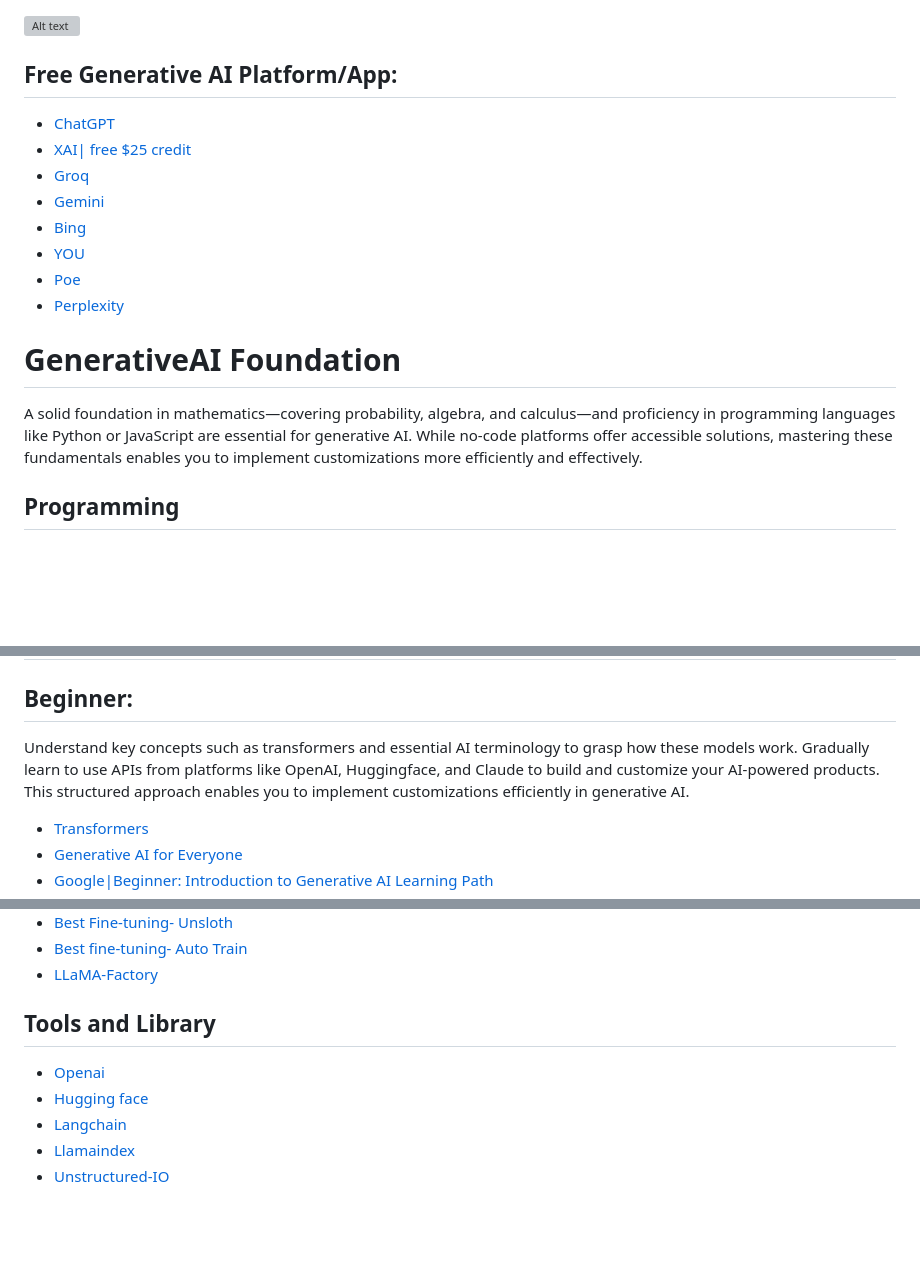
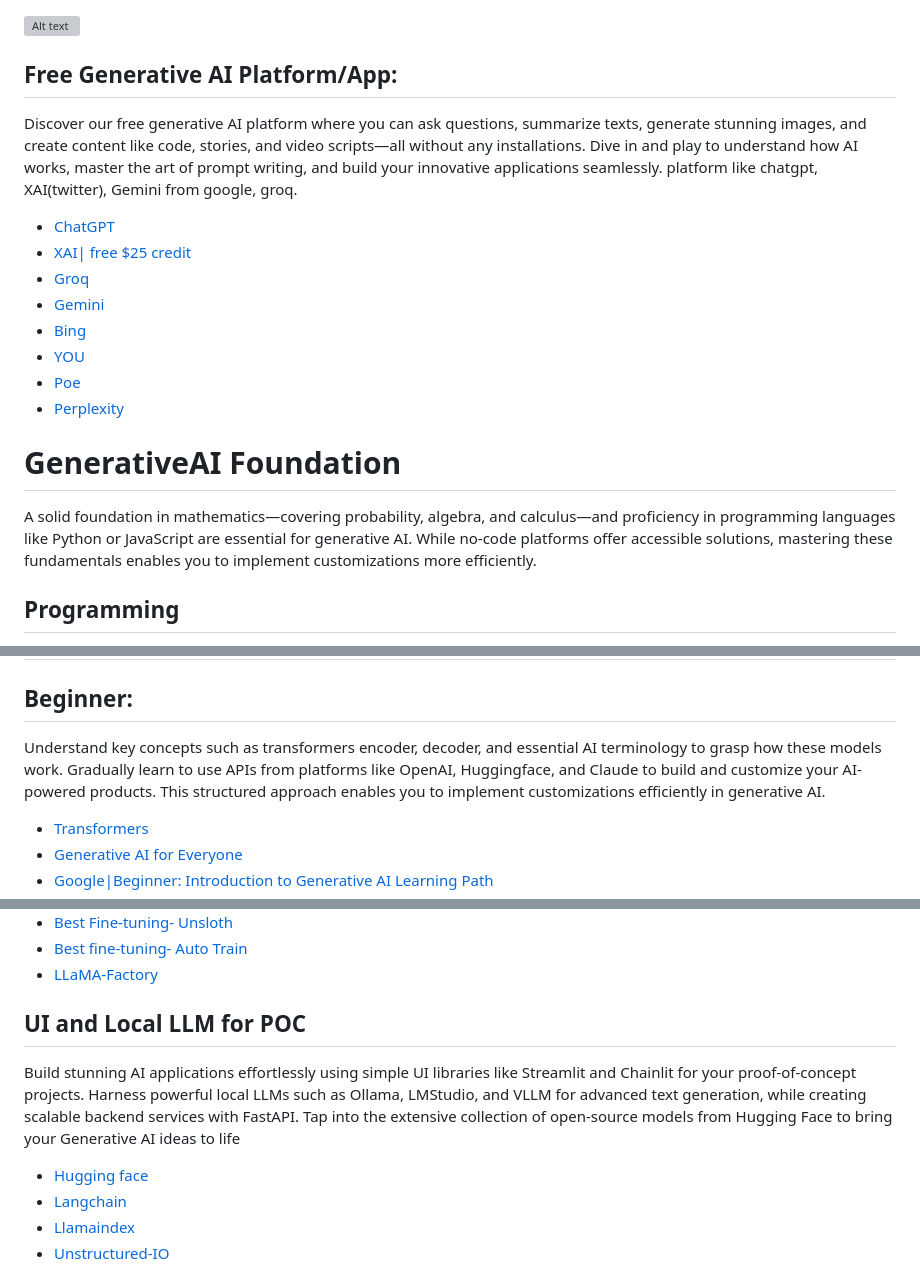
Before and after one commit to thepradip/How-to-become--AI-Engineer-in-2025, a Markdown page: README.md, 3 parts joined by grey strips. Drawn GitHub-style; blank space fills up the shorter version; grey boxes are pictures that could not be loaded.

```diff
--- a/README.md
+++ b/README.md
@@ -1,6 +1,9 @@
 ![Alt text](GenAI.webp)
 
 ## Free Generative AI Platform/App:
+Discover our free generative AI platform where you can ask questions, summarize texts, generate stunning images, and create content like code, stories, and video scripts—all without any installations.
+Dive in and play to understand how AI works, master the art of prompt writing, and build your innovative applications seamlessly. platform like chatgpt, XAI(twitter), Gemini from google, groq.
+
 - [ChatGPT](https://chatgpt.com/)
 - [XAI| free $25 credit](https://x.ai/api)
 - [Groq](https://console.groq.com/keys)
@@ -11,7 +14,7 @@
 - [Perplexity](https://www.perplexity.ai/)
 
 # GenerativeAI Foundation
-A solid foundation in mathematics—covering probability, algebra, and calculus—and proficiency in programming languages like Python or JavaScript are essential for generative AI. While no-code platforms offer accessible solutions, mastering these fundamentals enables you to implement customizations more efficiently and effectively.
+A solid foundation in mathematics—covering probability, algebra, and calculus—and proficiency in programming languages like Python or JavaScript are essential for generative AI. While no-code platforms offer accessible solutions, mastering these fundamentals enables you to implement customizations more efficiently.
 ## Programming
 - [Python](https://learn.deeplearning.ai/courses/ai-python-for-beginners/lesson/1/introduction)
 - [Python Crash course](https://www.coursera.org/learn/python-crash-course/home/module/1)
@@ -30,7 +33,7 @@ A solid foundation in mathematics—covering probability, algebra, and calculus
 
 # GenAI
 ## Beginner:
- Understand key concepts such as transformers and essential AI terminology to grasp how these models work. Gradually learn to use APIs from platforms like OpenAI, Huggingface, and  Claude to build and customize your AI-powered products. This structured approach enables you to implement customizations efficiently in generative AI.
+ Understand key concepts such as transformers encoder, decoder, and essential AI terminology to grasp how these models work. Gradually learn to use APIs from platforms like OpenAI, Huggingface, and  Claude to build and customize your AI-powered products. This structured approach enables you to implement customizations efficiently in generative AI.
 - [Transformers](https://huggingface.co/learn/nlp-course/chapter1/1)
 - [Generative AI for Everyone](https://www.coursera.org/learn/generative-ai-for-everyone)
 - [Google|Beginner: Introduction to Generative AI Learning Path](https://www.cloudskillsboost.google/paths/118)
@@ -159,8 +164,8 @@ These research-focused resources provide access to cutting-edge advancements in
 -  [Best fine-tuning- Auto Train](https://huggingface.co/autotrain)
 -   [LLaMA-Factory](https://github.com/hiyouga/LLaMA-Factory)
 
-## Tools and Library
-- [Openai](https://openai.com/)
+## UI and Local LLM  for POC
+Build stunning AI applications effortlessly using simple UI libraries like Streamlit and Chainlit for your proof-of-concept projects. Harness powerful local LLMs such as Ollama, LMStudio, and VLLM for advanced text generation, while creating scalable backend services with FastAPI. Tap into the extensive collection of open-source models from Hugging Face to bring your Generative AI ideas to life
 - [Hugging face](https://huggingface.co/models)
 - [Langchain](https://python.langchain.com/docs/get_started/introduction)
 - [Llamaindex](https://www.llamaindex.ai/)
```
Also changed, not shown: other parts of README.md (+2 -0 lines).
